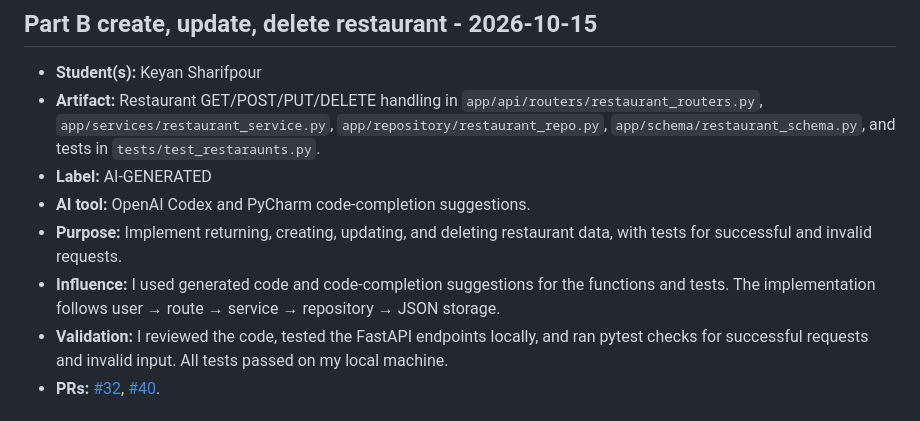
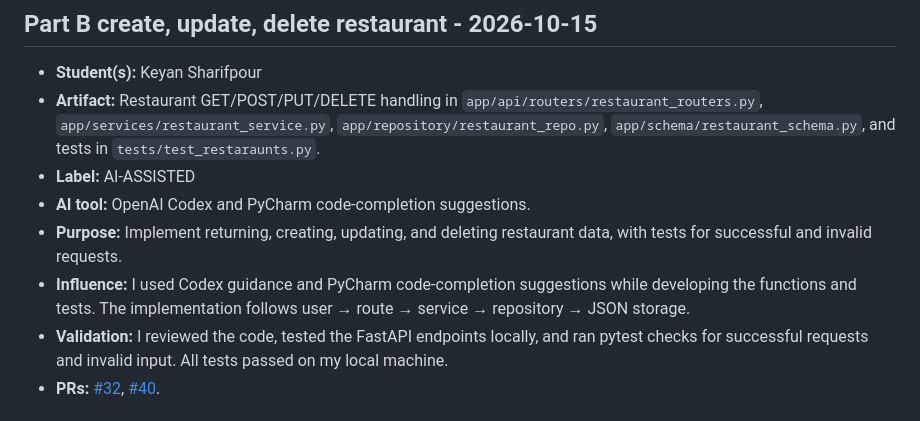
Before and after one commit to reyeszaki/cosc310-bzs, a Markdown page: docs/PROVENANCE.md, the part around the change. GitHub-like rendering.

Commit message:
Correct Keyan's provenance label to AI-assisted

```diff
--- a/docs/PROVENANCE.md
+++ b/docs/PROVENANCE.md
@@ -37,10 +37,10 @@
 
 - **Student(s):** Keyan Sharifpour
 - **Artifact:** Restaurant GET/POST/PUT/DELETE handling in `app/api/routers/restaurant_routers.py`, `app/services/restaurant_service.py`, `app/repository/restaurant_repo.py`, `app/schema/restaurant_schema.py`, and tests in `tests/test_restaraunts.py`.
-- **Label:** AI-GENERATED
+- **Label:** AI-ASSISTED
 - **AI tool:** OpenAI Codex and PyCharm code-completion suggestions.
 - **Purpose:** Implement returning, creating, updating, and deleting restaurant data, with tests for successful and invalid requests.
-- **Influence:** I used generated code and code-completion suggestions for the functions and tests. The implementation follows user → route → service → repository → JSON storage.
+- **Influence:** I used Codex guidance and PyCharm code-completion suggestions while developing the functions and tests. The implementation follows user → route → service → repository → JSON storage.
 - **Validation:** I reviewed the code, tested the FastAPI endpoints locally, and ran pytest checks for successful requests and invalid input. All tests passed on my local machine.
 - **PRs:** [#32](https://github.com/reyeszaki/cosc310-bzs/pull/32), [#40](https://github.com/reyeszaki/cosc310-bzs/pull/40).
 
```
